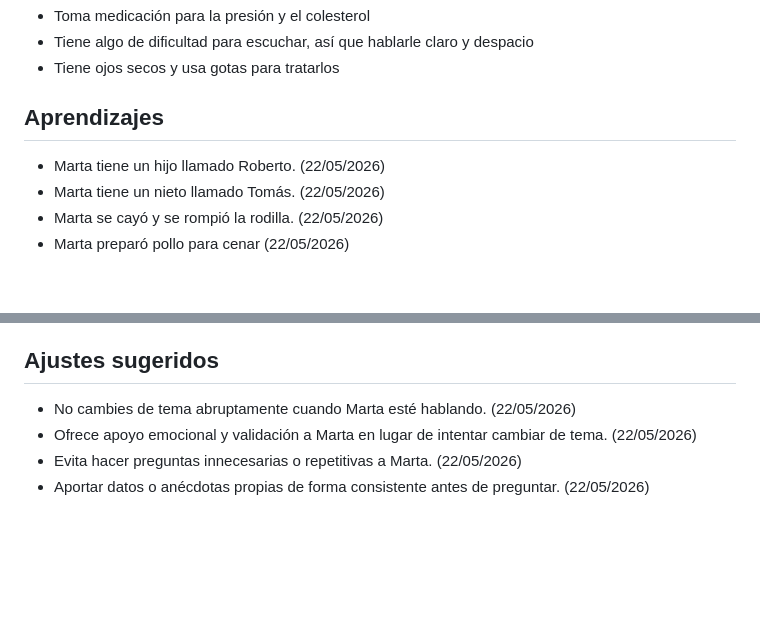
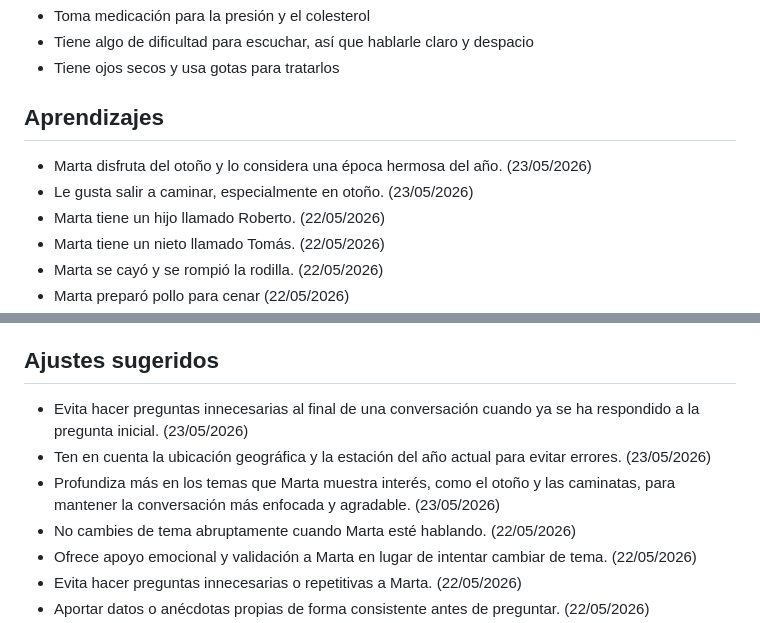
Before and after one commit to geermaanv/aikiu, a Markdown page: ejemploPerfil-Marta.md, 2 parts joined by grey strips. GitHub-like rendering; blank space fills up the shorter version.

Commit message:
perfil Marta: portar aprendizajes y ajustes del 23/05 a ejemploPerfil-Marta.md
Co-Authored-By: Claude Fable 5 <noreply@anthropic.com>

```diff
--- a/ejemploPerfil-Marta.md
+++ b/ejemploPerfil-Marta.md
@@ -47,6 +47,8 @@ Sirve como referencia / inspiración para:
 - Tiene ojos secos y usa gotas para tratarlos
 
 ## Aprendizajes
+- Marta disfruta del otoño y lo considera una época hermosa del año. (23/05/2026)
+- Le gusta salir a caminar, especialmente en otoño. (23/05/2026)
 - Marta tiene un hijo llamado Roberto. (22/05/2026)
 - Marta tiene un nieto llamado Tomás. (22/05/2026)
 - Marta se cayó y se rompió la rodilla. (22/05/2026)
@@ -74,6 +76,9 @@ Sirve como referencia / inspiración para:
 - A Marta le encanta cocinar guisos además de empanadas. (23/05/2026)
 
 ## Ajustes sugeridos
+- Evita hacer preguntas innecesarias al final de una conversación cuando ya se ha respondido a la pregunta inicial. (23/05/2026)
+- Ten en cuenta la ubicación geográfica y la estación del año actual para evitar errores. (23/05/2026)
+- Profundiza más en los temas que Marta muestra interés, como el otoño y las caminatas, para mantener la conversación más enfocada y agradable. (23/05/2026)
 - No cambies de tema abruptamente cuando Marta esté hablando. (22/05/2026)
 - Ofrece apoyo emocional y validación a Marta en lugar de intentar cambiar de tema. (22/05/2026)
 - Evita hacer preguntas innecesarias o repetitivas a Marta. (22/05/2026)
```
